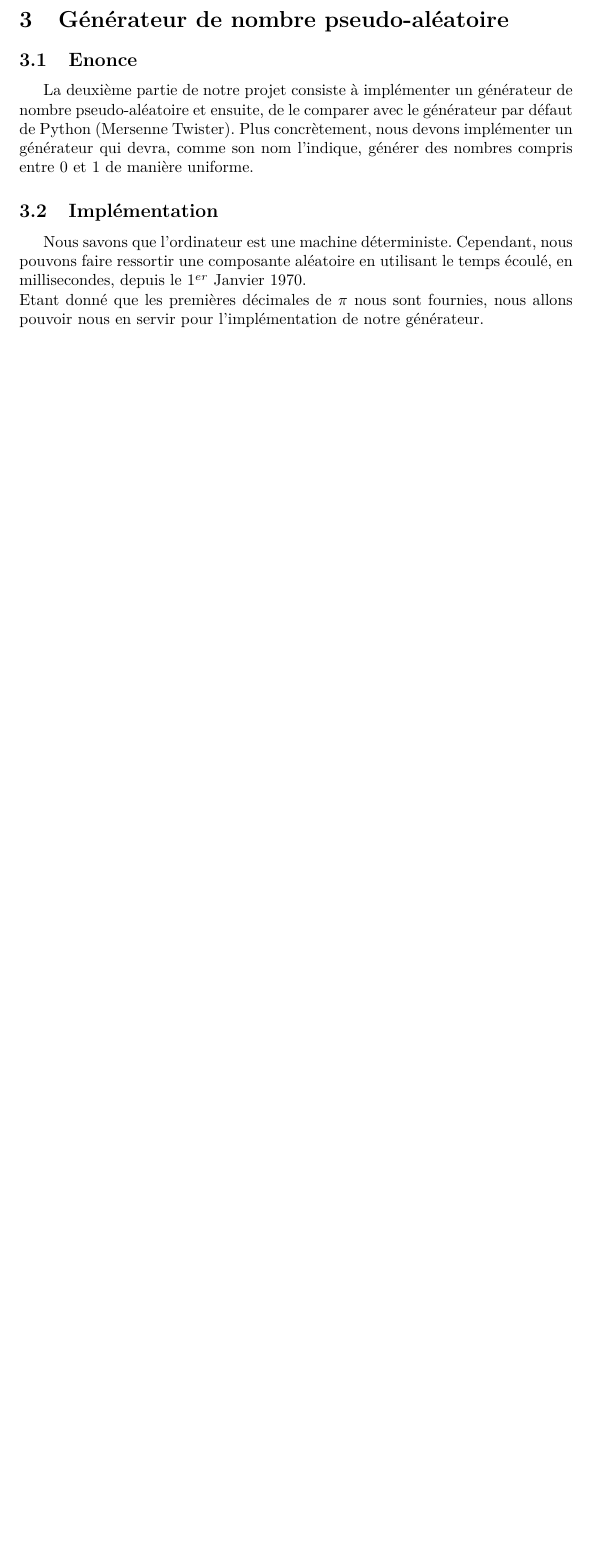
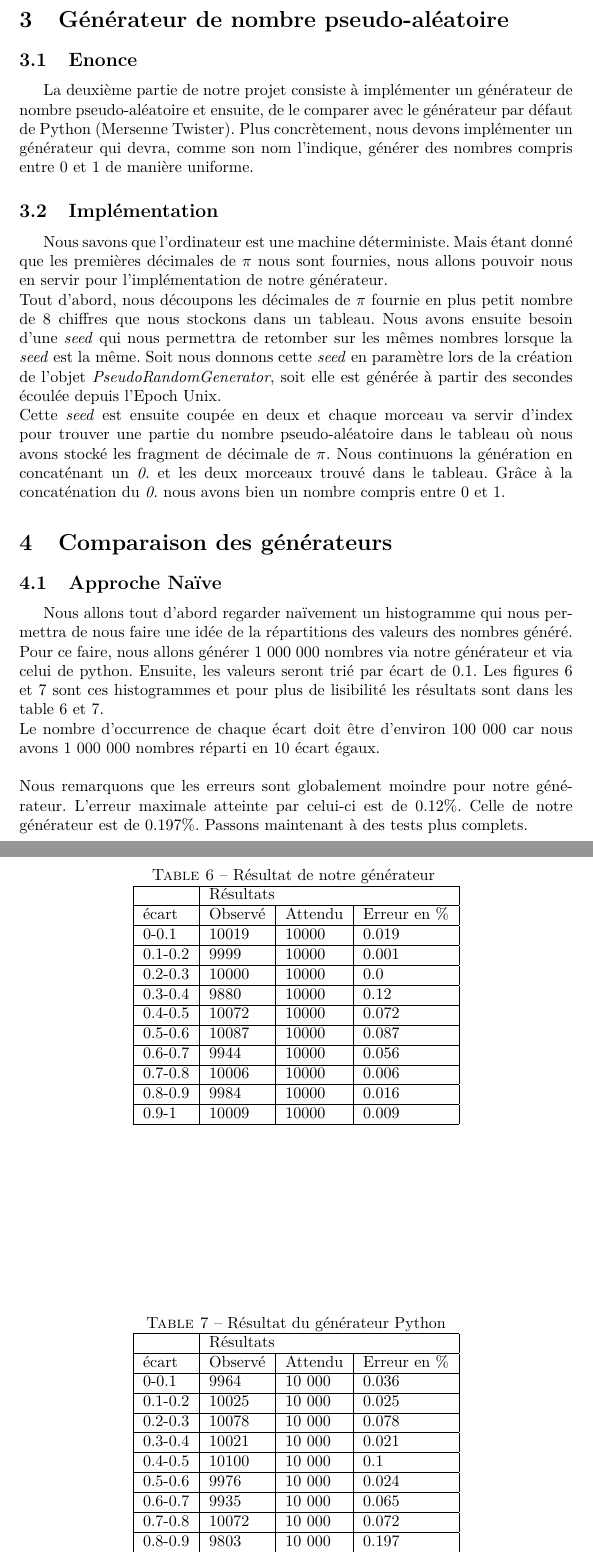
Before and after one commit to MaazouzMehdi/SimuProjet, a LaTeX document (Rapport.tex): part of page 13 of 13 before the commit and two parts of pages 13 and 14 of 16 after it, the two joined at a grey line, cut so that both start at the same text, the shorter picture padded with empty space. Compiled offline with pdfLaTeX.

Commit message:
rapport chi

```diff
--- a/Rapport.tex
+++ b/Rapport.tex
@@ -16,7 +16,7 @@
 \usepackage{url}
 \usepackage{array}
 \usepackage{longtable}
-
+\usepackage{varioref}
 
 
 \title{Simulation sur ordinateur \\ Première session : Rapport \\ Etude du caractère pseudo-aléatoire de $\pi$}
@@ -458,6 +459,17 @@ La deuxième partie de notre projet consiste à implémenter un générateur de
 de manière uniforme.
 
 \subsection{Implémentation}
-Nous savons que l'ordinateur est une machine déterministe. Cependant, nous pouvons faire ressortir une composante aléatoire en utilisant le temps écoulé, en millisecondes, depuis le $1^{er}$ Janvier 1970.
+Nous savons que l'ordinateur est une machine déterministe.
+Mais étant donné que les premières décimales de  $\pi$ nous sont fournies, nous allons pouvoir nous en servir pour l'implémentation de notre générateur.
 \\
-Etant donné que les premières décimales de  $\pi$ nous sont fournies, nous allons pouvoir nous en servir pour l'implémentation de notre générateur.
+Tout d'abord, nous découpons les décimales de $\pi$ fournie en plus petit nombre de 8 chiffres que nous stockons dans un tableau. Nous avons ensuite besoin d'une \textit{seed} qui nous permettra de retomber sur les mêmes nombres lorsque la \textit{seed} est la même. Soit nous donnons cette \textit{seed} en paramètre lors de la création de l'objet \textit{PseudoRandomGenerator}, soit elle est générée à partir des secondes écoulée depuis  l'Epoch Unix.
+\\
+Cette \textit{seed} est ensuite coupée en deux et chaque morceau va servir d'index pour trouver une partie du nombre pseudo-aléatoire dans le tableau où nous avons stocké les fragment de décimale de $\pi$. Nous continuons la génération en concaténant un \textit{0.} et les deux morceaux trouvé dans le tableau. Grâce à la concaténation du \textit{0.} nous avons bien un nombre compris entre 0 et 1.
+
+\section{Comparaison des générateurs}
+\subsection{Approche Naïve}
+Nous allons tout d'abord regarder naïvement un histogramme qui nous permettra de nous faire une idée de la répartitions des valeurs des nombres généré.
+\\
+Pour ce faire, nous allons générer 1 000 000 nombres via notre générateur et via celui de python. Ensuite, les valeurs seront trié par écart de 0.1. Les figures 6 et 7 sont ces histogrammes et pour plus de lisibilité les résultats sont dans les table 6 et 7.
+\\
+Le nombre d'occurrence de chaque écart doit être d'environ 100 000 car nous avons 1 000 000 nombres réparti en 10 écart égaux.
@@ -463,0 +481,45 @@ Etant donné que les premières décimales de  $\pi$ nous sont fournies, nous al
+	\end{figure}
+\begin{table}[]
+\centering
+\caption{Résultat de notre générateur }
+
+\begin{tabular}{|l|l|l|l|}
+\hline
+        & \multicolumn{3}{l|}{Résultats}   \\ \hline
+écart   & Observé & Attendu & Erreur en \% \\ \hline
+0-0.1   & 10019   & 10000   & 0.019        \\ \hline
+0.1-0.2 & 9999    & 10000   & 0.001        \\ \hline
+0.2-0.3 & 10000   & 10000   & 0.0          \\ \hline
+0.3-0.4 & 9880    & 10000   & 0.12         \\ \hline
+0.4-0.5 & 10072   & 10000   & 0.072        \\ \hline
+0.5-0.6 & 10087   & 10000   & 0.087        \\ \hline
+0.6-0.7 & 9944    & 10000   & 0.056        \\ \hline
+0.7-0.8 & 10006   & 10000   & 0.006        \\ \hline
+0.8-0.9 & 9984    & 10000   & 0.016        \\ \hline
+0.9-1   & 10009   & 10000   & 0.009        \\ \hline
+\end{tabular}
+\end{table}
+\begin{table}[]
+\centering
+\caption{Résultat du générateur Python}
+
+\begin{tabular}{|l|l|l|l|}
+\hline
+        & \multicolumn{3}{l|}{Résultats}   \\ \hline
+écart   & Observé & Attendu & Erreur en \% \\ \hline
+0-0.1   & 9964    & 10 000   & 0.036        \\ \hline
+0.1-0.2 & 10025   & 10 000   & 0.025        \\ \hline
+0.2-0.3 & 10078   & 10 000   & 0.078        \\ \hline
+0.3-0.4 & 10021   & 10 000   & 0.021        \\ \hline
+0.4-0.5 & 10100   & 10 000   & 0.1          \\ \hline
+0.5-0.6 & 9976    & 10 000   & 0.024        \\ \hline
+0.6-0.7 & 9935    & 10 000   & 0.065        \\ \hline
+0.7-0.8 & 10072   & 10 000   & 0.072        \\ \hline
+0.8-0.9 & 9803    & 10 000   & 0.197        \\ \hline
+0.9-1   & 10026   & 10 000   & 0.026        \\ \hline
+\end{tabular}
+\end{table}
+\\\\
+Nous remarquons que les erreurs sont globalement moindre pour notre générateur. L'erreur maximale atteinte par celui-ci est de 0.12\%. Celle de notre générateur est de 0.197\%.
+Passons maintenant à des tests plus complets.
+\subsection{Test de $\chi^{2}$}
```
Also changed, not shown: Archives/Images/occurMYrandom.pdf (added), Archives/Images/occurPYrandom.pdf (added), Rapport.pdf, Rapport.tex (44 more changed lines), 7 other files.
